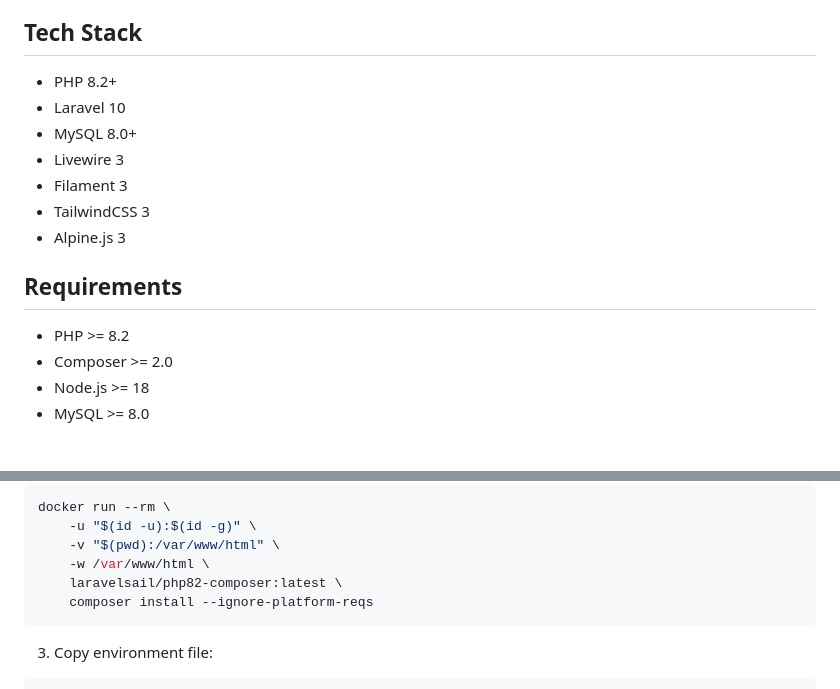
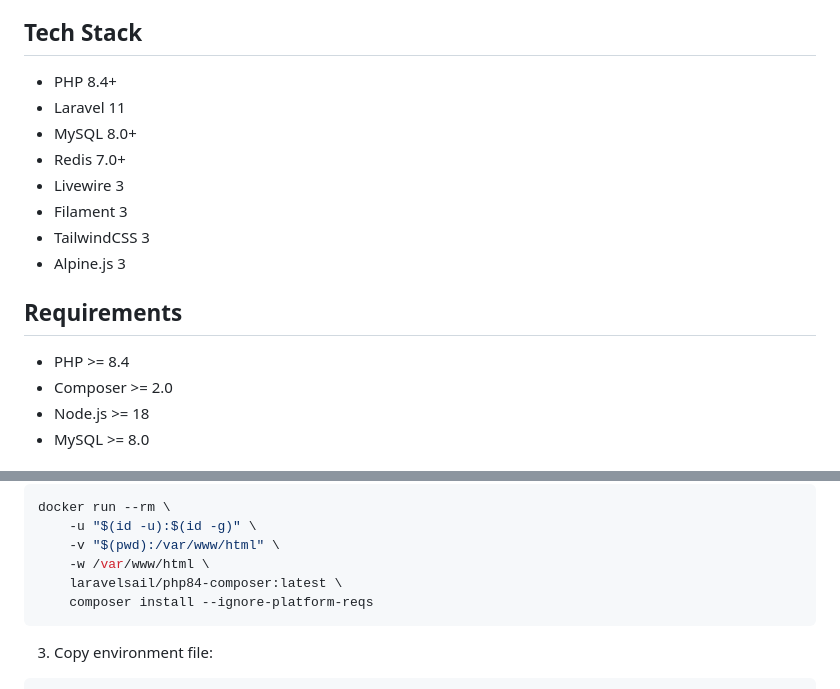
Before and after one commit to davorminchorov/job-aggregator, a Markdown page: README.md, 2 parts joined by grey strips. Rendered like a GitHub page.

Commit message:
Update tech stack with Redis, PHP 8.4 and Laravel 11

````diff
--- a/README.md
+++ b/README.md
@@ -13,9 +13,10 @@ JobNexus.tech is a modern job board platform built with Laravel, Livewire, and F
 
 ## Tech Stack
 
-- PHP 8.2+
-- Laravel 10
+- PHP 8.4+
+- Laravel 11
 - MySQL 8.0+
+- Redis 7.0+
 - Livewire 3
 - Filament 3
 - TailwindCSS 3
@@ -23,7 +24,7 @@ JobNexus.tech is a modern job board platform built with Laravel, Livewire, and F
 
 ## Requirements
 
-- PHP >= 8.2
+- PHP >= 8.4
 - Composer >= 2.0
 - Node.js >= 18
 - MySQL >= 8.0
@@ -44,7 +45,7 @@ docker run --rm \
     -u "$(id -u):$(id -g)" \
     -v "$(pwd):/var/www/html" \
     -w /var/www/html \
-    laravelsail/php82-composer:latest \
+    laravelsail/php84-composer:latest \
     composer install --ignore-platform-reqs
 ```
 
````
